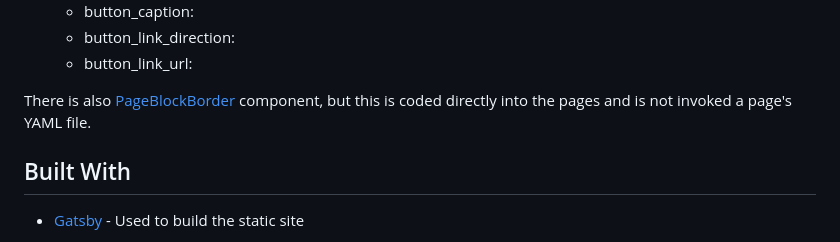
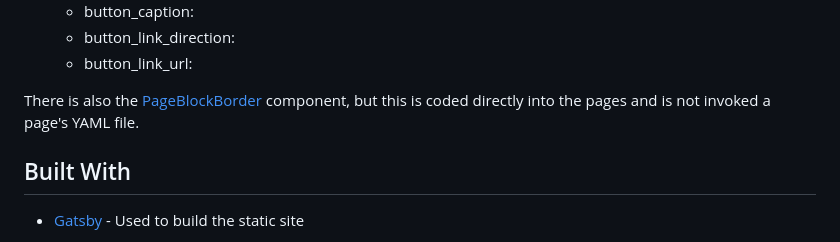
Before and after one commit to getdweb/dweb-gatsby, a Markdown page: README.md, the part around the change. Rendered like a GitHub page.

Commit message:
fix typo

```diff
--- a/README.md
+++ b/README.md
@@ -77,7 +77,7 @@ There are a number of pages which are constructed from data that lives in the di
     - button_link_direction:
     - button_link_url:
 
-There is also [PageBlockBorder](src/components/PageBlockBorder.js) component, but this is coded directly into the pages and is not invoked a page's YAML file.
+There is also the [PageBlockBorder](src/components/PageBlockBorder.js) component, but this is coded directly into the pages and is not invoked a page's YAML file.
 
 ## Built With
 
```
